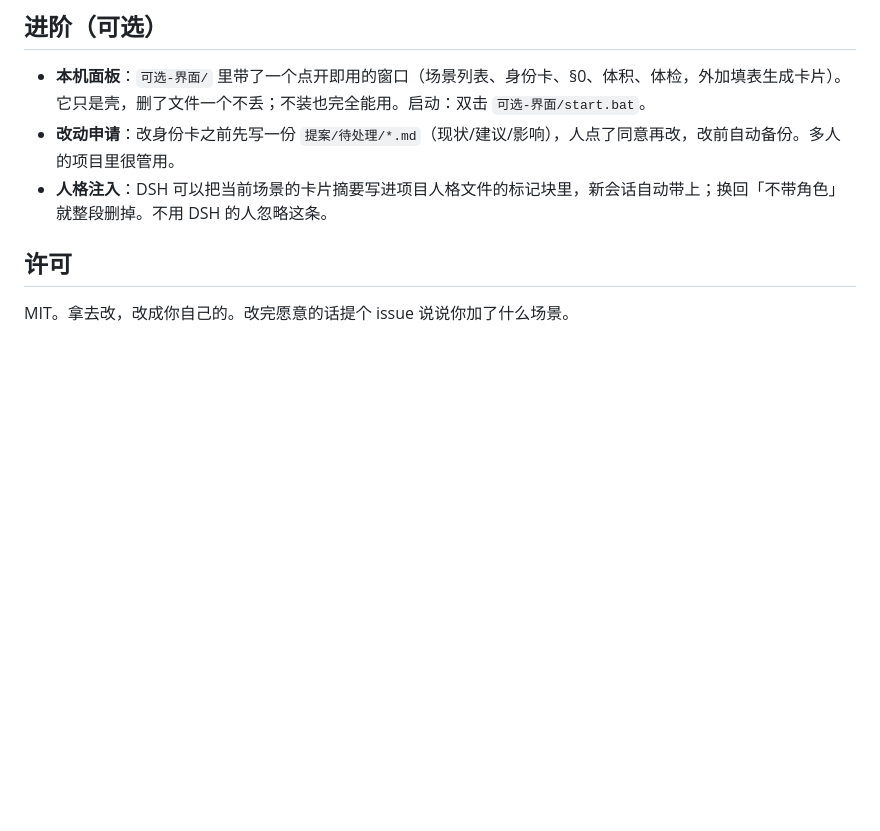
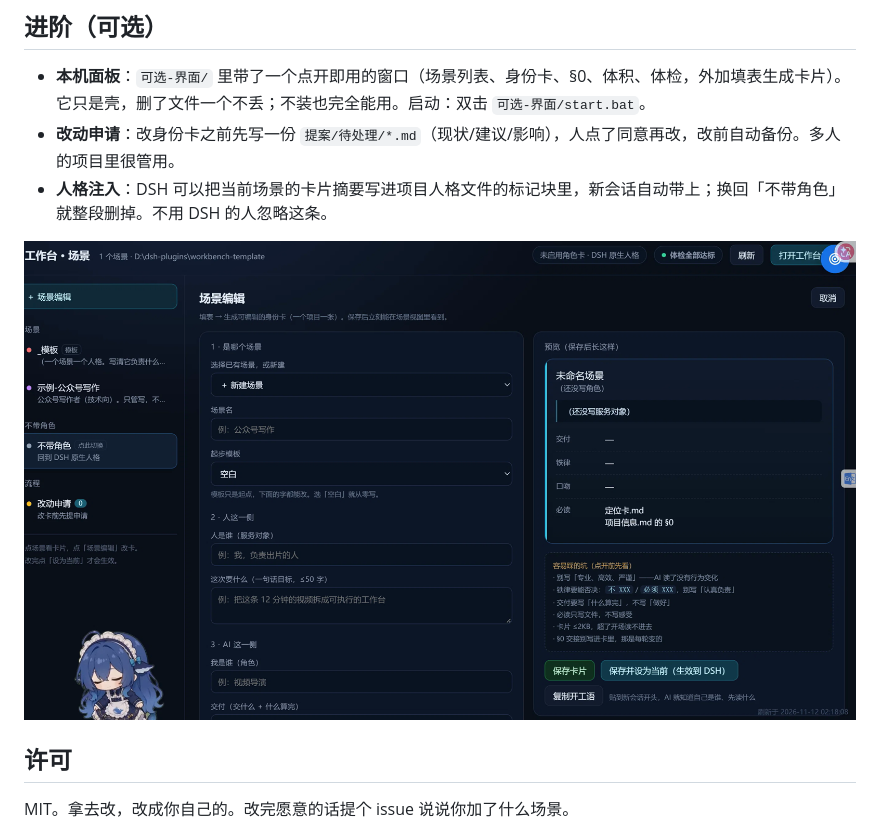
Before and after one commit to ayouyudeme/workbench-template, a Markdown page: README.md, the part around the change. Rendered like a GitHub page; pictures changed too: docs/editor.png (added); blank space fills up the shorter version.

```diff
--- a/README.md
+++ b/README.md
@@ -139,6 +139,8 @@ python 体检/体检.py --no-write # 只打印，不落盘
 - **改动申请**：改身份卡之前先写一份 `提案/待处理/*.md`（现状/建议/影响），人点了同意再改，改前自动备份。多人的项目里很管用。
 - **人格注入**：DSH 可以把当前场景的卡片摘要写进项目人格文件的标记块里，新会话自动带上；换回「不带角色」就整段删掉。不用 DSH 的人忽略这条。
 
+![场景编辑页：左边填表，右边实时预览；下面是容易踩的坑](docs/editor.png)
+
 ## 许可
 
 MIT。拿去改，改成你自己的。改完愿意的话提个 issue 说说你加了什么场景。
```
Also changed, not shown: README.en.md (+2 -0 lines).
